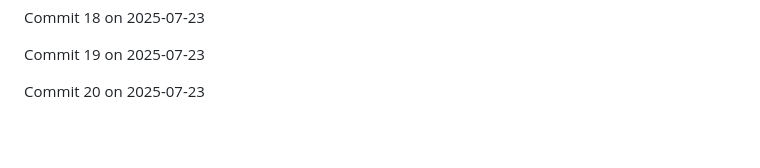
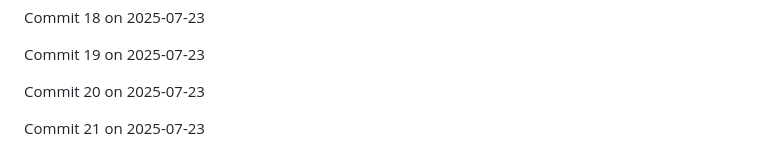
Before and after one commit to JaspreetJ117/NotTurboLearn, a Markdown page: README.md, the part around the change. Drawn GitHub-style; blank space fills up the shorter version.

Commit message:
Backdated commit 21 for 2025-07-23

```diff
--- a/README.md
+++ b/README.md
@@ -1878,3 +1878,5 @@ Commit 18 on 2025-07-23
 Commit 19 on 2025-07-23
 
 Commit 20 on 2025-07-23
+
+Commit 21 on 2025-07-23
```
